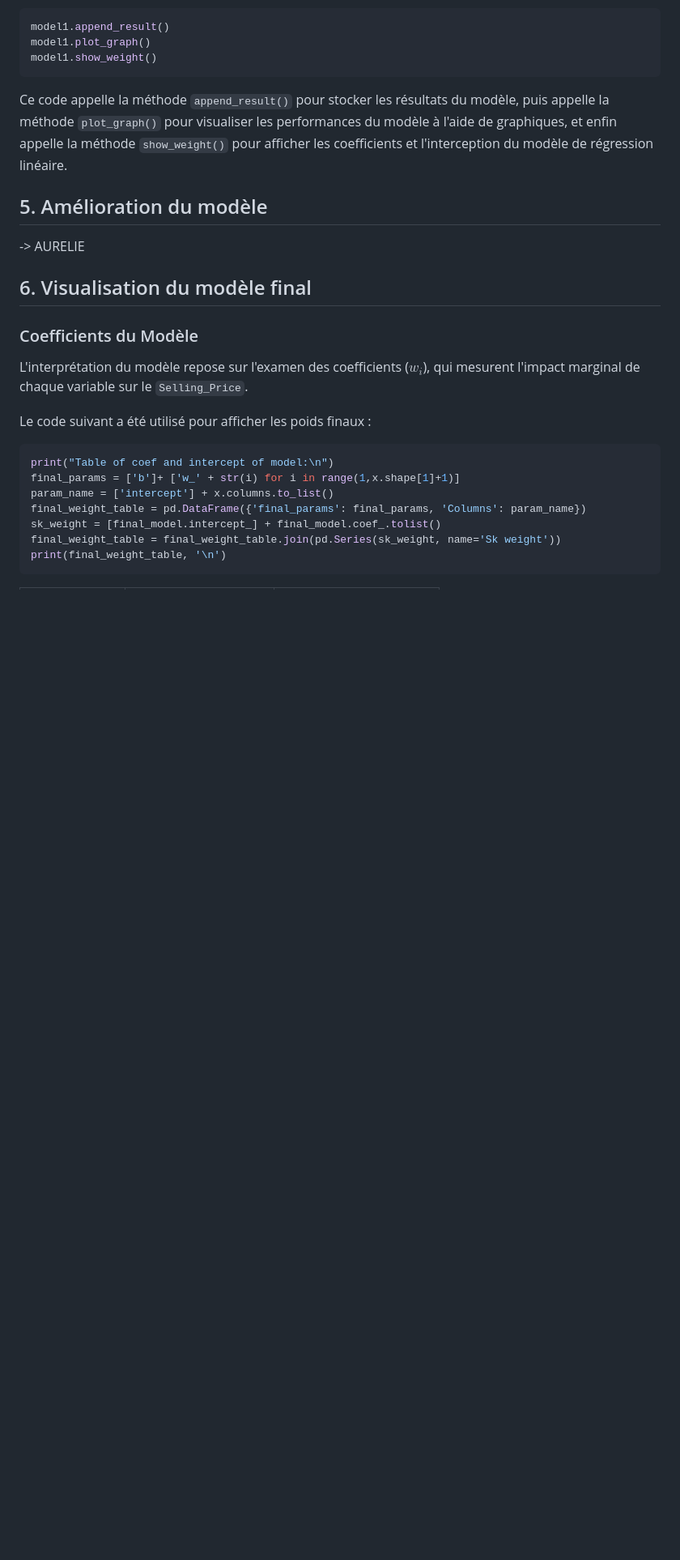
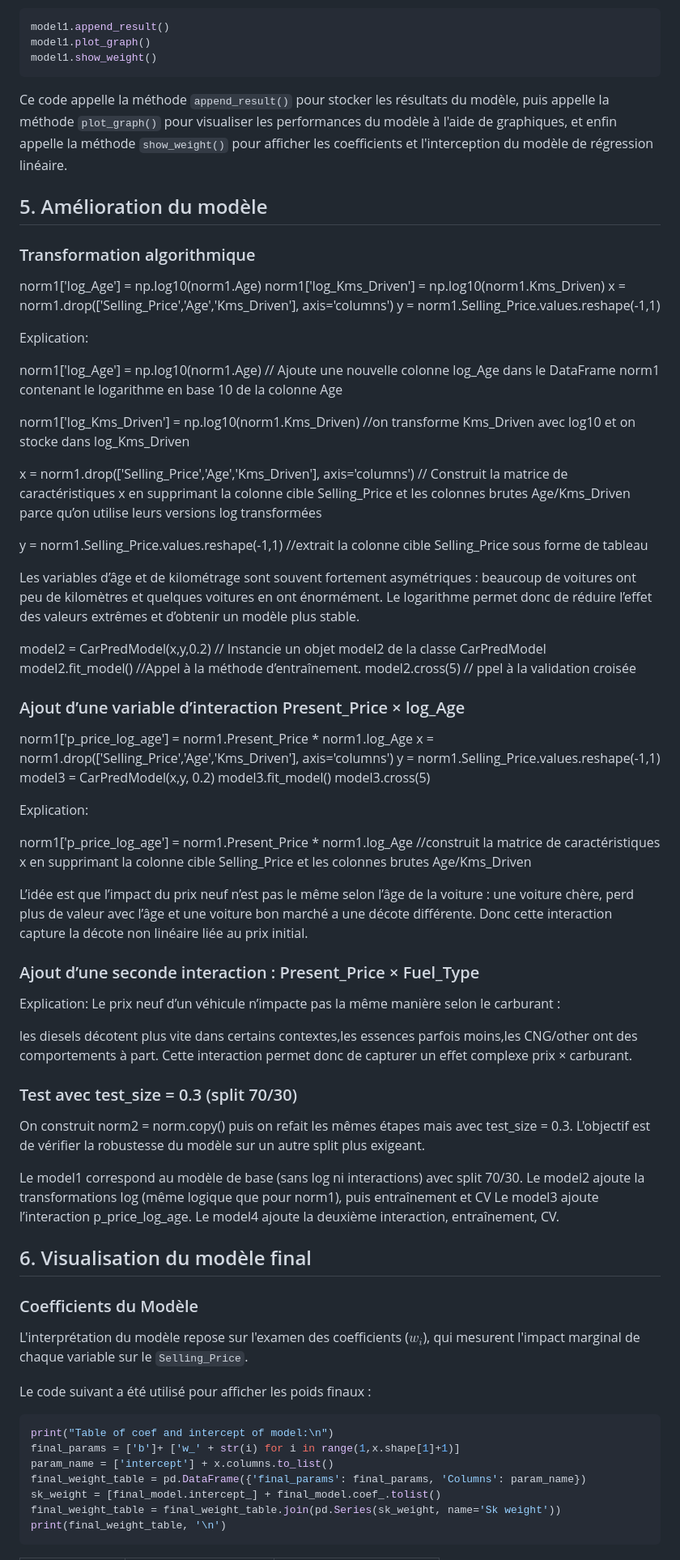
Before and after one commit to julie-vandenberghe/linear-regression-lab2, a Markdown page: README.md, the part around the change. Shown at 81% size. GitHub-like rendering; blank space fills up the shorter version.

Commit message:
✨ add part5 (aurelie)

```diff
--- a/README.md
+++ b/README.md
@@ -475,7 +475,66 @@ Ce code appelle la méthode `append_result()` pour stocker les résultats du mod
 
 ## 5. Amélioration du modèle
 
--> AURELIE
+### Transformation algorithmique
+
+norm1['log_Age'] = np.log10(norm1.Age)
+norm1['log_Kms_Driven'] = np.log10(norm1.Kms_Driven)
+x = norm1.drop(['Selling_Price','Age','Kms_Driven'], axis='columns')
+y = norm1.Selling_Price.values.reshape(-1,1)
+
+Explication:
+
+norm1['log_Age'] = np.log10(norm1.Age) // Ajoute une nouvelle colonne log_Age dans le DataFrame norm1 contenant le logarithme en base 10 de la colonne Age
+
+norm1['log_Kms_Driven'] = np.log10(norm1.Kms_Driven) //on transforme Kms_Driven avec log10 et on stocke dans log_Kms_Driven
+
+x = norm1.drop(['Selling_Price','Age','Kms_Driven'], axis='columns') // Construit la matrice de caractéristiques x en supprimant la colonne cible Selling_Price et les colonnes brutes Age/Kms_Driven parce qu’on utilise leurs versions log transformées
+
+y = norm1.Selling_Price.values.reshape(-1,1)   //extrait la colonne cible Selling_Price sous forme de tableau
+
+
+Les variables d’âge et de kilométrage sont souvent fortement asymétriques : beaucoup de voitures ont peu de kilomètres et quelques voitures en ont énormément.
+Le logarithme permet donc de réduire l’effet des valeurs extrêmes et d’obtenir un modèle plus stable.
+
+model2 = CarPredModel(x,y,0.2) // Instancie un objet model2 de la classe CarPredModel
+model2.fit_model() //Appel à la méthode d’entraînement.
+model2.cross(5) // ppel à la validation croisée
+
+### Ajout d’une variable d’interaction Present_Price × log_Age
+
+norm1['p_price_log_age'] = norm1.Present_Price * norm1.log_Age
+x = norm1.drop(['Selling_Price','Age','Kms_Driven'], axis='columns')
+y = norm1.Selling_Price.values.reshape(-1,1)
+model3 = CarPredModel(x,y, 0.2)
+model3.fit_model()
+model3.cross(5)
+
+Explication:
+
+norm1['p_price_log_age'] = norm1.Present_Price * norm1.log_Age //construit la matrice de caractéristiques x en supprimant la colonne cible Selling_Price et les colonnes brutes Age/Kms_Driven
+
+L’idée est que l’impact du prix neuf n’est pas le même selon l’âge de la voiture :
+une voiture chère, perd plus de valeur avec l’âge et une voiture bon marché a une décote différente.
+Donc cette interaction capture la décote non linéaire liée au prix initial.
+
+
+### Ajout d’une seconde interaction : Present_Price × Fuel_Type
+
+Explication:
+Le prix neuf d’un véhicule n’impacte pas la même manière selon le carburant :
+
+les diesels décotent plus vite dans certains contextes,les essences parfois moins,les CNG/other ont des comportements à part.
+Cette interaction permet donc de capturer un effet complexe prix × carburant.
+
+
+### Test avec test_size = 0.3 (split 70/30)
+On construit norm2 = norm.copy() puis on refait les mêmes étapes mais avec test_size = 0.3.
+L'objectif est de vérifier la robustesse du modèle sur un autre split plus exigeant.
+
+Le model1 correspond au modèle de base (sans log ni interactions) avec split 70/30.
+Le model2 ajoute la transformations log (même logique que pour norm1), puis entraînement et CV
+Le model3  ajoute l’interaction p_price_log_age.
+Le model4 ajoute la deuxième interaction, entraînement, CV.
 
 ## 6. Visualisation du modèle final
 
```
